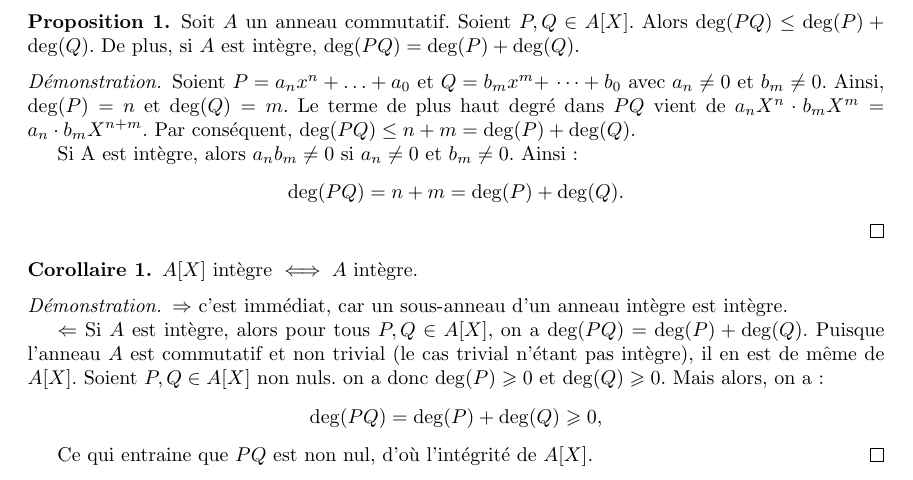
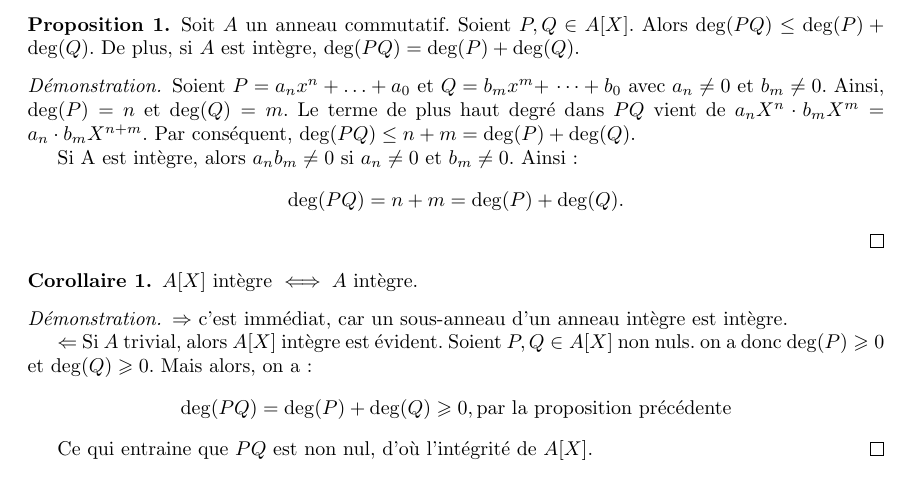
Before and after one commit to Yag000/algebre-II-notes, a LaTeX document (algebre-II-notes.tex): part of page 1 of 3, cut so that both start at the same text. Compiled offline with pdfLaTeX.

Commit message:
fix: proof too long (better version from Yago)
Co-authored-by: Yago Iglesias <yagoiglesias7@gmail.com>

```diff
--- a/algebre-II-notes.tex
+++ b/algebre-II-notes.tex
@@ -86,12 +86,11 @@
 \begin{proof}
 	$\Rightarrow$ c'est immédiat, car un sous-anneau d'un anneau intègre est intègre.
 
-	$\Leftarrow$ Si $A$ est intègre, alors pour tous $P, Q \in A[X]$, on a $\deg(P Q)=\deg(P)+\deg(Q)$.
-	Puisque l'anneau $A$ est commutatif et non trivial (le cas trivial n'étant pas intègre), il en est de même de $A[X]$.
-	Soient $P, Q \in A[X]$ non nuls. on a donc $\deg(P) \geqslant 0$ et $\deg(Q) \geqslant 0$.
+$\Leftarrow$ Si $A$ trivial, alors $A[X]$ intègre est évident.
+Soient $P, Q \in A[X]$ non nuls. on a donc $\deg(P) \geqslant 0$ et $\deg(Q) \geqslant 0$.
 	Mais alors, on a :
 	$$
-		\deg(P Q)=\deg(P)+\deg(Q) \geqslant 0,
+		\deg(P Q)=\deg(P)+\deg(Q) \geqslant 0, \text{par la proposition précédente}
 	$$
 
 	Ce qui entraine que $P Q$ est non nul, d'où l'intégrité de $A[X]$.
```
